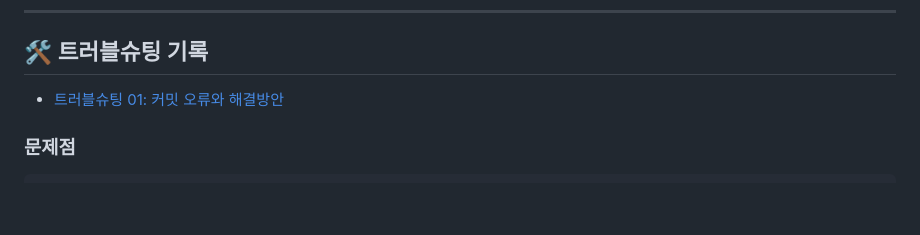
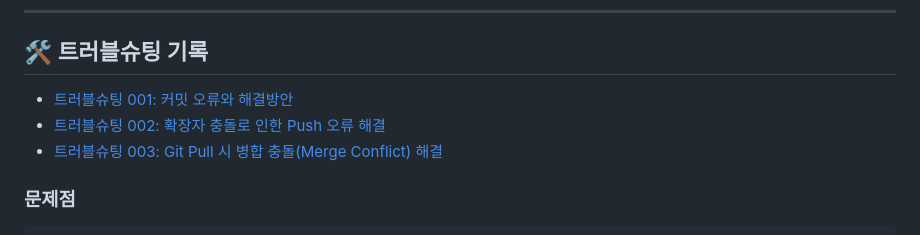
Before and after one commit to taehun00/fullstack_20250825, a Markdown page: README.md, the part around the change. Drawn GitHub-style; blank space fills up the shorter version.

Commit message:
트러블슈팅 내용 정리

````diff
--- a/README.md
+++ b/README.md
@@ -46,7 +46,9 @@ HTML, CSS, JavaScript를 활용한 UI 구현부터 Node.js, Java 기반의 서
 ## 🛠️ 트러블슈팅 기록
 <div  style="background-color:rgba(0,0,0,0.15); padding:20px; border-radius:30px; box-shadow:0 0 5px rgba(0,0,0,0 5)">
 
-- [트러블슈팅 01: 커밋 오류와 해결방안](./track001_github/troubleshooting001.md)
+- [트러블슈팅 001: 커밋 오류와 해결방안](./track001_github/troubleshooting001.md)
+- [트러블슈팅 002: 확장자 충돌로 인한 Push 오류 해결](./track001_github/troubleshooting002.md)
+- [트러블슈팅 003: Git Pull 시 병합 충돌(Merge Conflict) 해결](./track001_github/troubleshooting003.md)
 
 ### **문제점**
 ```bash
````
Also changed, not shown: track001_github/troubleshooting002.md (added, +30 -0 lines), track001_github/troubleshooting003.md (added, +20 -0 lines).
